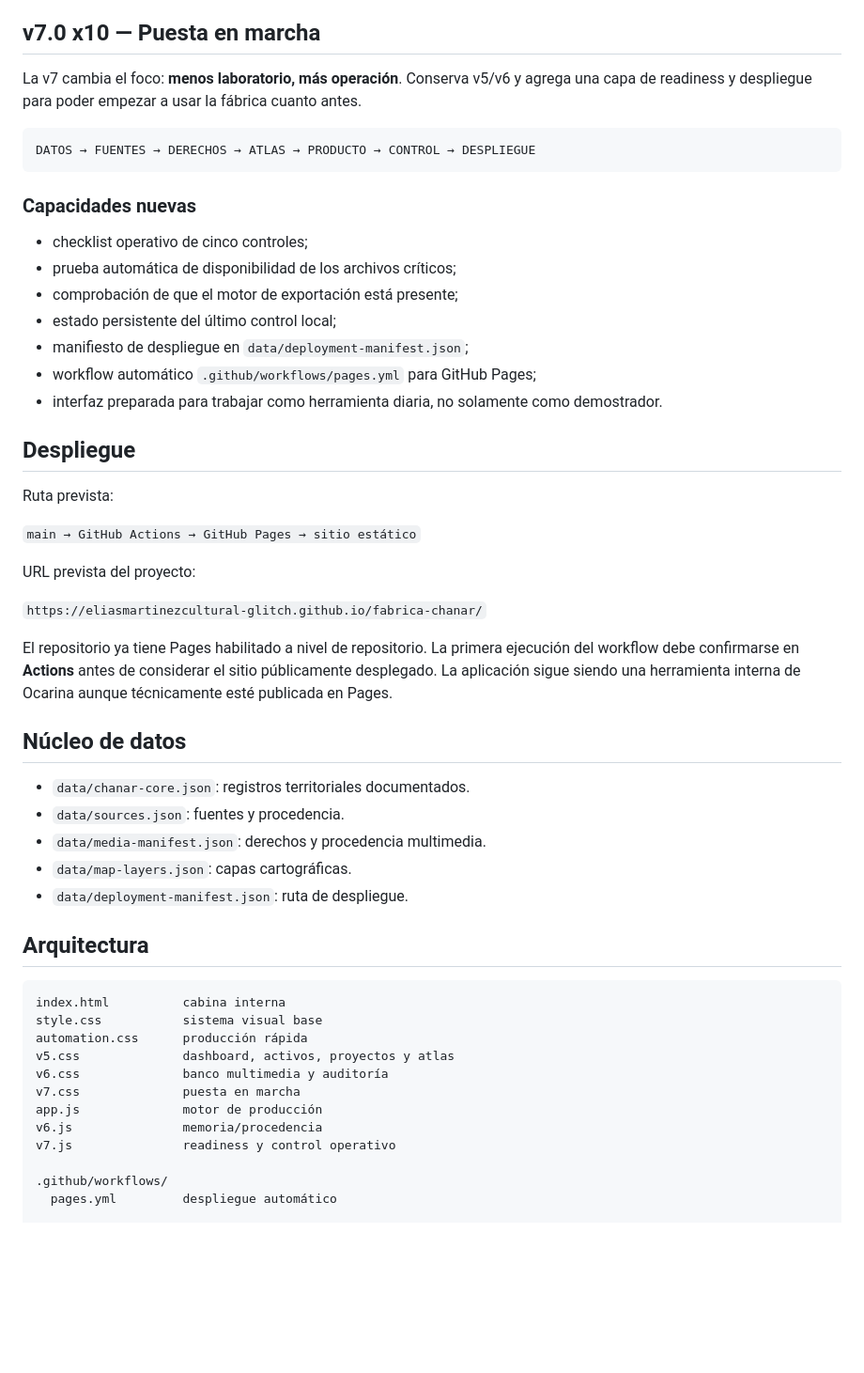
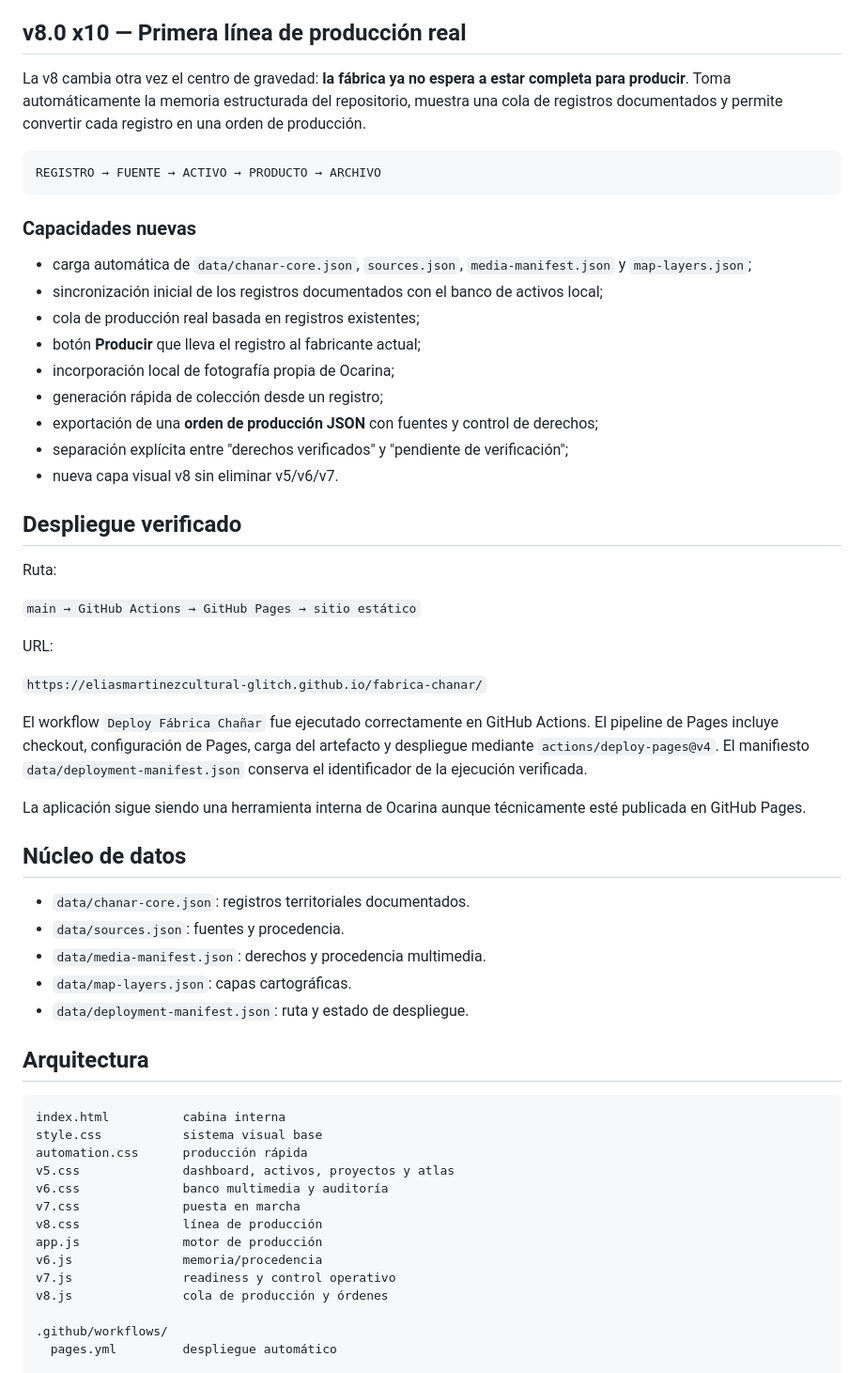
Before and after one commit to eliasmartinezcultural-glitch/fabrica-chanar, a Markdown page: README.md, the part around one of its changes. Shown at 94% size. GitHub-like rendering; blank space fills up the shorter version.

Commit message:
Fábrica Chañar v8: documentar línea de producción y despliegue verificado

````diff
--- a/README.md
+++ b/README.md
@@ -12,35 +12,39 @@ Sistema **interno de producción territorial de Ocarina Producciones** para inve
 - **Despliegue simple:** GitHub Pages es la ruta primaria; cada push a `main` intenta publicar el sitio estático mediante Actions.
 - **Sin destrucción silenciosa:** cada salto conserva las capacidades útiles anteriores.
 
-## v7.0 x10 — Puesta en marcha
+## v8.0 x10 — Primera línea de producción real
 
-La v7 cambia el foco: **menos laboratorio, más operación**. Conserva v5/v6 y agrega una capa de readiness y despliegue para poder empezar a usar la fábrica cuanto antes.
+La v8 cambia otra vez el centro de gravedad: **la fábrica ya no espera a estar completa para producir**. Toma automáticamente la memoria estructurada del repositorio, muestra una cola de registros documentados y permite convertir cada registro en una orden de producción.
 
 ```text
-DATOS → FUENTES → DERECHOS → ATLAS → PRODUCTO → CONTROL → DESPLIEGUE
+REGISTRO → FUENTE → ACTIVO → PRODUCTO → ARCHIVO
 ```
 
 ### Capacidades nuevas
 
-- checklist operativo de cinco controles;
-- prueba automática de disponibilidad de los archivos críticos;
-- comprobación de que el motor de exportación está presente;
-- estado persistente del último control local;
-- manifiesto de despliegue en `data/deployment-manifest.json`;
-- workflow automático `.github/workflows/pages.yml` para GitHub Pages;
-- interfaz preparada para trabajar como herramienta diaria, no solamente como demostrador.
+- carga automática de `data/chanar-core.json`, `sources.json`, `media-manifest.json` y `map-layers.json`;
+- sincronización inicial de los registros documentados con el banco de activos local;
+- cola de producción real basada en registros existentes;
+- botón **Producir** que lleva el registro al fabricante actual;
+- incorporación local de fotografía propia de Ocarina;
+- generación rápida de colección desde un registro;
+- exportación de una **orden de producción JSON** con fuentes y control de derechos;
+- separación explícita entre "derechos verificados" y "pendiente de verificación";
+- nueva capa visual v8 sin eliminar v5/v6/v7.
 
-## Despliegue
+## Despliegue verificado
 
-Ruta prevista:
+Ruta:
 
 `main → GitHub Actions → GitHub Pages → sitio estático`
 
-URL prevista del proyecto:
+URL:
 
 `https://eliasmartinezcultural-glitch.github.io/fabrica-chanar/`
 
-El repositorio ya tiene Pages habilitado a nivel de repositorio. La primera ejecución del workflow debe confirmarse en **Actions** antes de considerar el sitio públicamente desplegado. La aplicación sigue siendo una herramienta interna de Ocarina aunque técnicamente esté publicada en Pages.
+El workflow `Deploy Fábrica Chañar` fue ejecutado correctamente en GitHub Actions. El pipeline de Pages incluye checkout, configuración de Pages, carga del artefacto y despliegue mediante `actions/deploy-pages@v4`. El manifiesto `data/deployment-manifest.json` conserva el identificador de la ejecución verificada.
+
+La aplicación sigue siendo una herramienta interna de Ocarina aunque técnicamente esté publicada en GitHub Pages.
 
 ## Núcleo de datos
 
@@ -48,7 +52,7 @@ El repositorio ya tiene Pages habilitado a nivel de repositorio. La primera ejec
 - `data/sources.json`: fuentes y procedencia.
 - `data/media-manifest.json`: derechos y procedencia multimedia.
 - `data/map-layers.json`: capas cartográficas.
-- `data/deployment-manifest.json`: ruta de despliegue.
+- `data/deployment-manifest.json`: ruta y estado de despliegue.
 
 ## Arquitectura
 
@@ -59,9 +63,11 @@ automation.css      producción rápida
 v5.css              dashboard, activos, proyectos y atlas
 v6.css              banco multimedia y auditoría
 v7.css              puesta en marcha
+v8.css              línea de producción
 app.js              motor de producción
 v6.js               memoria/procedencia
 v7.js               readiness y control operativo
+v8.js               cola de producción y órdenes
 
 .github/workflows/
   pages.yml         despliegue automático
````
Also changed, not shown: other parts of README.md (+9 -9 lines).
